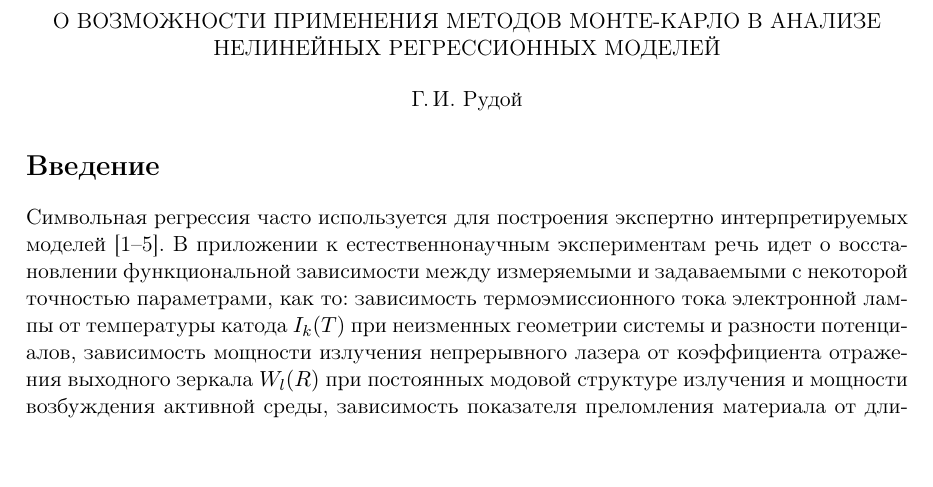
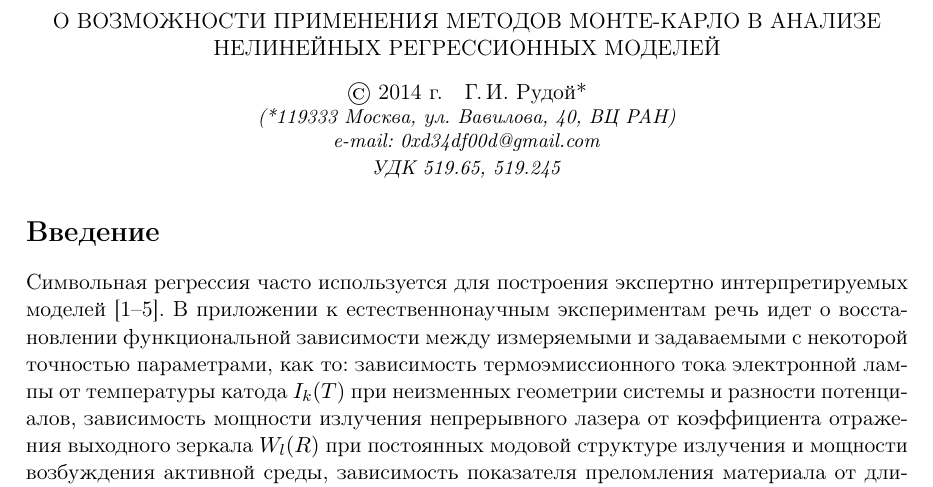
Before and after one commit to 0xd34df00d/RefractOptics, a LaTeX document (doc/Rudoy2014AboutMonte.tex): part of page 1 of 8, cut so that both start at the same text. Compiled offline with pdfLaTeX.

Commit message:
Style fixes for Monte work.

```diff
--- a/doc/Rudoy2014AboutMonte.tex
+++ b/doc/Rudoy2014AboutMonte.tex
@@ -24,6 +24,8 @@
 \usepackage{comment}
 \usepackage{rotating}
 \usepackage{slashbox}
+\usepackage{caption}
+\usepackage{subcaption}
 \usetikzlibrary{shapes,arrows}
 \usetikzlibrary{decorations.pathmorphing}
 
@@ -57,7 +59,16 @@
   О ВОЗМОЖНОСТИ ПРИМЕНЕНИЯ МЕТОДОВ МОНТЕ-КАРЛО В АНАЛИЗЕ НЕЛИНЕЙНЫХ РЕГРЕССИОННЫХ МОДЕЛЕЙ
 
   \bigskip
-  Г.\,И.~Рудой
+  \copyright\ 2014 г.\ \ \ Г.\,И.~Рудой*
+
+  {
+	\small
+	\emph{(*119333 Москва, ул. Вавилова, 40, ВЦ РАН)}
+
+	\emph{e-mail: 0xd34df00d@gmail.com}
+
+	\emph{УДК 519.65, 519.245}
+  }
 \end{center}
 
 \section*{Введение}
```
Also changed, not shown: doc/Rudoy2014AboutMonte.tex (2 more changed lines).
